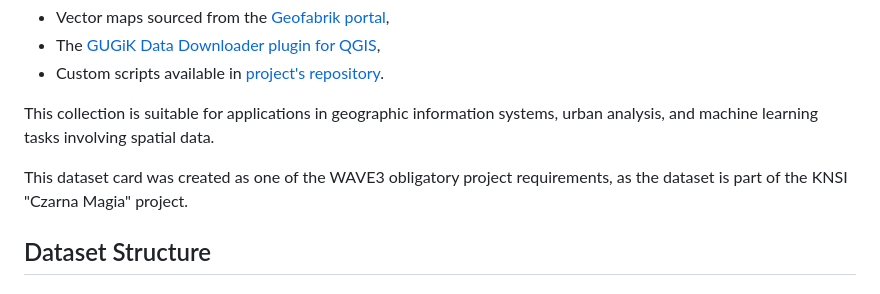
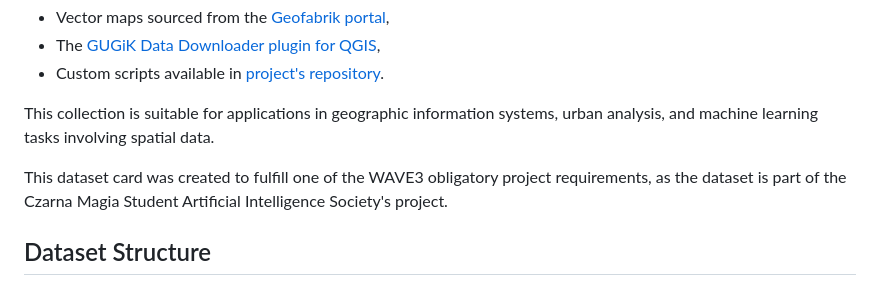
Before and after one commit to knsiczarnamagia/wave3-magical-drones, a Markdown page: datacard.md, the part around the change. Drawn GitHub-style.

Commit message:
Minor phrasing changes
Co-authored-by: Remi Sek <92035425+remigiuszsek@users.noreply.github.com>

```diff
--- a/datacard.md
+++ b/datacard.md
@@ -36,7 +36,7 @@ The dataset was created using the [QGIS](https://www.qgis.org) software with:
 
 This collection is suitable for applications in geographic information systems, urban analysis, and machine learning tasks involving spatial data.
 
-This dataset card was created as one of the WAVE3 obligatory project requirements, as the dataset is part of the KNSI "Czarna Magia" project.
+This dataset card was created to fulfill one of the WAVE3 obligatory project requirements, as the dataset is part of the Czarna Magia Student Artificial Intelligence Society's project.
 
 
 ## Dataset Structure
```
